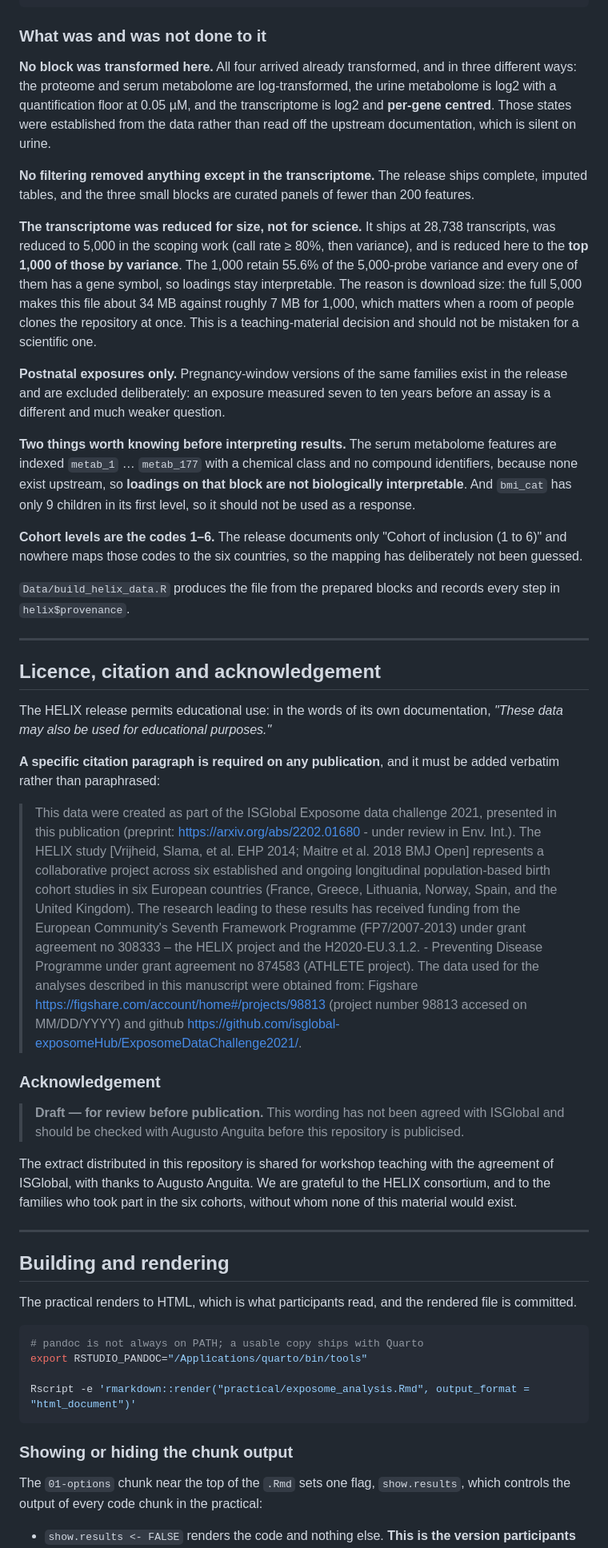
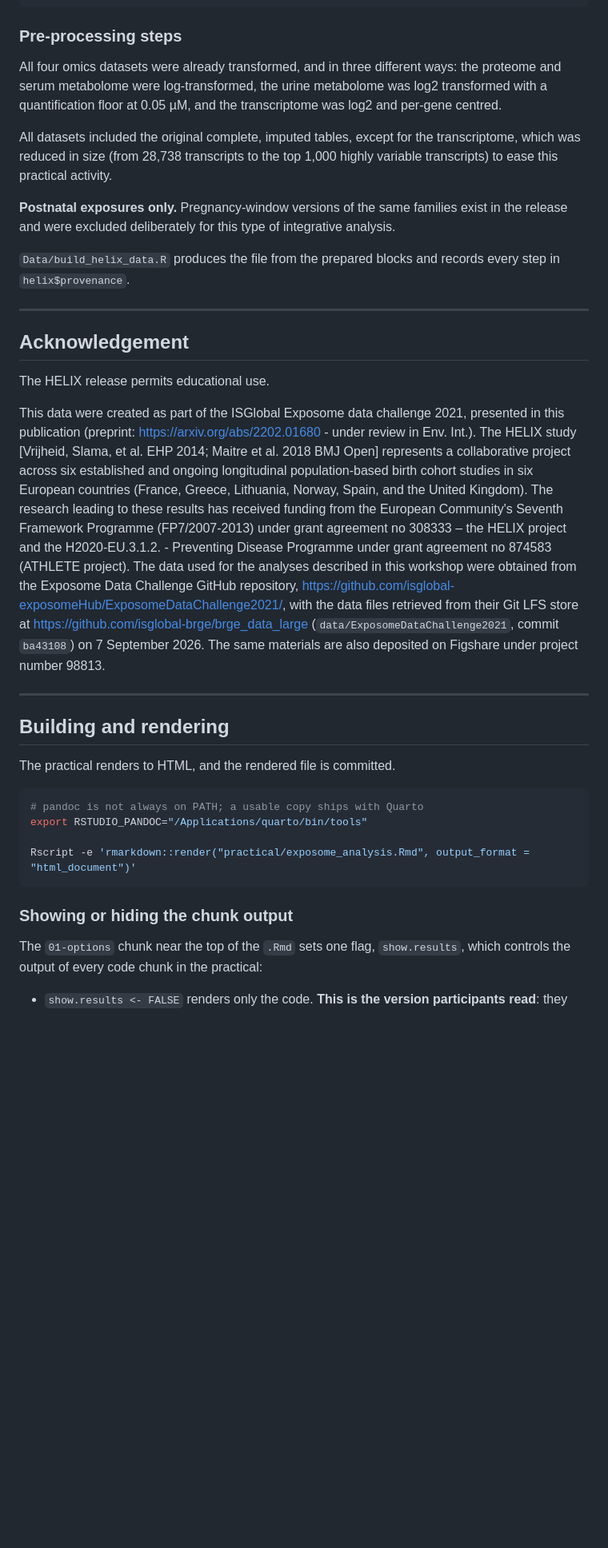
Before and after one commit to mixOmics-org/mxoorg-workshop-exposome-helix, a Markdown page: README.md, the part around one of its changes. Shown at 80% size. GitHub-like rendering; blank space fills up the shorter version.

Commit message:
Record how the HELIX data were actually obtained, and fix README grammar
The acknowledgement carried the ISGlobal template unfilled, pointing at
Figshare with an unresolved "accesed on MM/DD/YYYY" placeholder. The
Figshare URL in that template is a personal account page and resolves
for nobody else, and it is not where this extract came from.

The manifest in the scoping repository records the real route: the
Exposome Data Challenge GitHub repository, with the data files pulled
from the Git LFS store at isglobal-brge/brge_data_large, path
data/ExposomeDataChallenge2021, commit ba43108, retrieved 2026-09-07.
That is now what the paragraph says, with the date written out rather
than left in an ambiguous MM/DD/YYYY form, and Figshare kept as a
secondary pointer since the materials are deposited there too. The
verbatim citation in the practical itself is untouched.

Grammar only elsewhere: "hands-onsession", "Data include" for
"includes", a misspelt "transccriptome", a restrictive "that" where the
clause is non-restrictive, a doubled space and a trailing space.

````diff
--- a/README.md
+++ b/README.md
@@ -137,84 +130,39 @@ helix
 └── provenance      # source, date, required citation, every processing step
 ```
 
-### What was and was not done to it
+### Pre-processing steps
 
-**No block was transformed here.** All four arrived already transformed, and in three
-different ways: the proteome and serum metabolome are log-transformed, the urine
-metabolome is log2 with a quantification floor at 0.05 µM, and the transcriptome is
-log2 and **per-gene centred**. Those states were established from the data rather than
-read off the upstream documentation, which is silent on urine.
+All four omics datasets were already transformed, and in three
+different ways: the proteome and serum metabolome were log-transformed, the urine
+metabolome was log2 transformed with a quantification floor at 0.05 µM, and the transcriptome was
+log2 and per-gene centred.
 
-**No filtering removed anything except in the transcriptome.** The release ships
-complete, imputed tables, and the three small blocks are curated panels of fewer than
-200 features.
-
-**The transcriptome was reduced for size, not for science.** It ships at 28,738
-transcripts, was reduced to 5,000 in the scoping work (call rate ≥ 80%, then variance),
-and is reduced here to the **top 1,000 of those by variance**. The 1,000 retain 55.6%
-of the 5,000-probe variance and every one of them has a gene symbol, so loadings stay
-interpretable. The reason is download size: the full 5,000 makes this file about 34 MB
-against roughly 7 MB for 1,000, which matters when a room of people clones the
-repository at once. This is a teaching-material decision and should not be mistaken
-for a scientific one.
+All datasets included the original
+complete, imputed tables, except for the transcriptome, which was reduced in size (from 28,738 transcripts to the top 1,000 highly variable transcripts) to ease this practical activity.
 
 **Postnatal exposures only.** Pregnancy-window versions of the same families exist in
-the release and are excluded deliberately: an exposure measured seven to ten years
-before an assay is a different and much weaker question.
+the release and were excluded deliberately for this type of integrative analysis.
 
-**Two things worth knowing before interpreting results.** The serum metabolome
-features are indexed `metab_1` … `metab_177` with a chemical class and no compound
-identifiers, because none exist upstream, so **loadings on that block are not
-biologically interpretable**. And `bmi_cat` has only 9 children in its first level, so
-it should not be used as a response.
-
-**Cohort levels are the codes 1–6.** The release documents only "Cohort of inclusion
-(1 to 6)" and nowhere maps those codes to the six countries, so the mapping has
-deliberately not been guessed.
 
 `Data/build_helix_data.R` produces the file from the prepared blocks and records every
 step in `helix$provenance`.
 
 ---
 
-## Licence, citation and acknowledgement
+## Acknowledgement
 
-The HELIX release permits educational use: in the words of its own documentation,
-*"These data may also be used for educational purposes."*
+The HELIX release permits educational use.
 
-**A specific citation paragraph is required on any publication**, and it must be added
-verbatim rather than paraphrased:
 
-> This data were created as part of the ISGlobal Exposome data challenge 2021, presented in
-> this publication (preprint: https://arxiv.org/abs/2202.01680 - under review in Env. Int.).
-> The HELIX study [Vrijheid, Slama, et al. EHP 2014; Maitre et al. 2018 BMJ Open]
-> represents a collaborative project across six established and ongoing longitudinal
-> population-based birth cohort studies in six European countries (France, Greece,
-> Lithuania, Norway, Spain, and the United Kingdom). The research leading to these results
-> has received funding from the European Community's Seventh Framework Programme
-> (FP7/2007-2013) under grant agreement no 308333 – the HELIX project and the
-> H2020-EU.3.1.2. - Preventing Disease Programme under grant agreement no 874583 (ATHLETE
-> project). The data used for the analyses described in this manuscript were obtained from:
-> Figshare https://figshare.com/account/home#/projects/98813 (project number 98813 accesed
-> on MM/DD/YYYY) and github
-> https://github.com/isglobal-exposomeHub/ExposomeDataChallenge2021/.
+This data were created as part of the ISGlobal Exposome data challenge 2021, presented in this publication (preprint: https://arxiv.org/abs/2202.01680 - under review in Env. Int.). The HELIX study [Vrijheid, Slama, et al. EHP 2014; Maitre et al. 2018 BMJ Open] represents a collaborative project across six established and ongoing longitudinal
+population-based birth cohort studies in six European countries (France, Greece, Lithuania, Norway, Spain, and the United Kingdom). The research leading to these results has received funding from the European Community's Seventh Framework Programme (FP7/2007-2013) under grant agreement no 308333 – the HELIX project and the H2020-EU.3.1.2. - Preventing Disease Programme under grant agreement no 874583 (ATHLETE project). The data used for the analyses described in this workshop were obtained from the Exposome Data Challenge GitHub repository, https://github.com/isglobal-exposomeHub/ExposomeDataChallenge2021/, with the data files retrieved from their Git LFS store at https://github.com/isglobal-brge/brge_data_large (`data/ExposomeDataChallenge2021`, commit `ba43108`) on 7 September 2026. The same materials are also deposited on Figshare under project number 98813.
 
-### Acknowledgement
-
-> **Draft — for review before publication.** This wording has not been agreed with
-> ISGlobal and should be checked with Augusto Anguita before this repository is
-> publicised.
-
-The extract distributed in this repository is shared for workshop teaching with the
-agreement of ISGlobal, with thanks to Augusto Anguita. We are grateful to the HELIX
-consortium, and to the families who took part in the six cohorts, without whom none of
-this material would exist.
 
 ---
 
 ## Building and rendering
 
-The practical renders to HTML, which is what participants read, and the rendered file
+The practical renders to HTML, and the rendered file
 is committed.
 
 ```sh
@@ -229,5 +177,5 @@ Rscript -e 'rmarkdown::render("practical/exposome_analysis.Rmd", output_format =
 The `01-options` chunk near the top of the `.Rmd` sets one flag, `show.results`,
 which controls the output of every code chunk in the practical:
 
-- `show.results <- FALSE` renders the code and nothing else. **This is the version
+- `show.results <- FALSE` renders only the code. **This is the version
   participants read**: they run each line themselves and see the results in their own
````
Also changed, not shown: other parts of README.md (+12 -19 lines).
